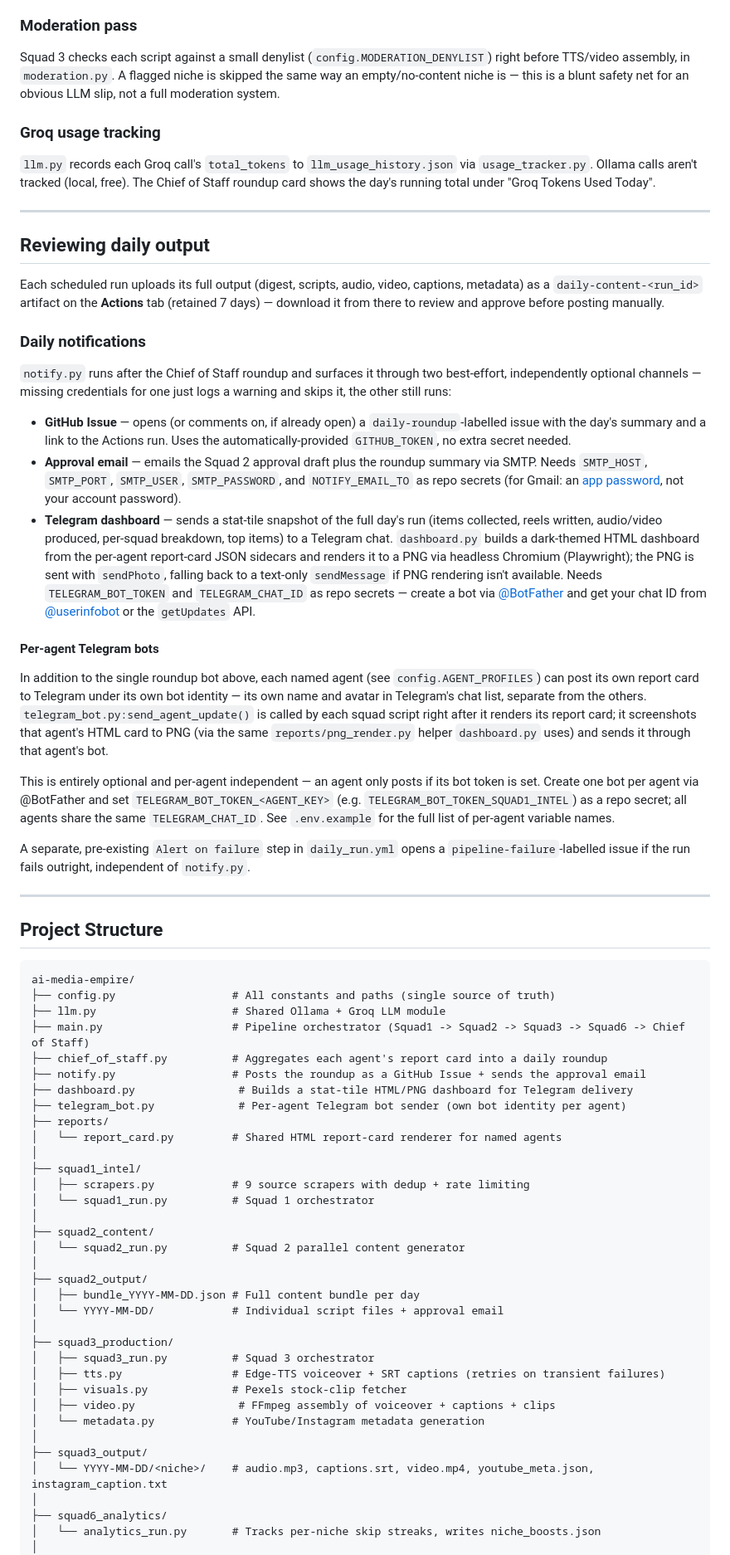
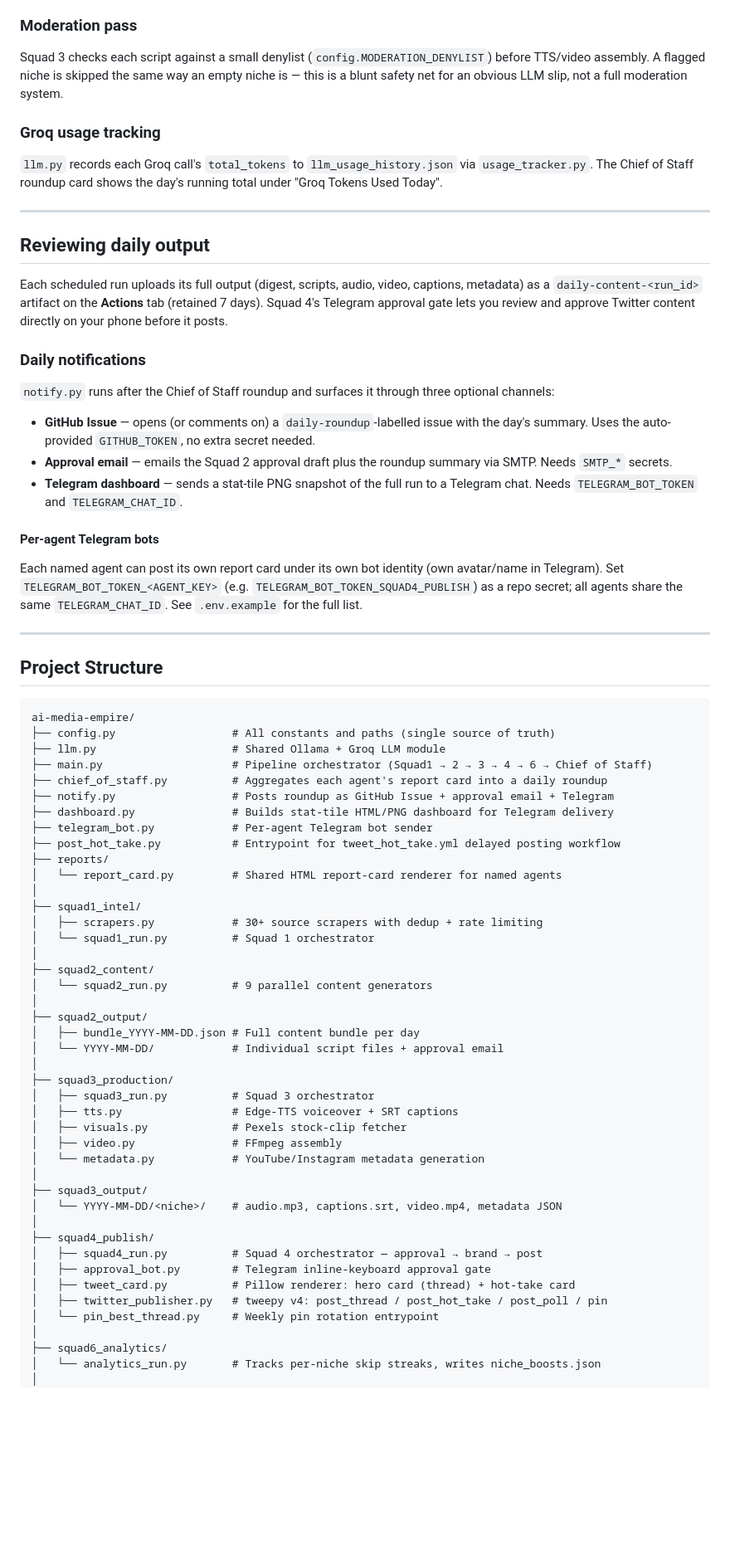
Before and after one commit to subhadeep-bose/ai-media-empire, a Markdown page: README.md, the part around one of its changes. Shown at 83% size. Rendered like a GitHub page; blank space fills up the shorter version.

```diff
--- a/README.md
+++ b/README.md
@@ -176,62 +192,29 @@ actually ran for.
 
 ### Moderation pass
 
-Squad 3 checks each script against a small denylist (`config.MODERATION_DENYLIST`) right before TTS/video
-assembly, in `moderation.py`. A flagged niche is skipped the same way an empty/no-content niche is — this
-is a blunt safety net for an obvious LLM slip, not a full moderation system.
+Squad 3 checks each script against a small denylist (`config.MODERATION_DENYLIST`) before TTS/video assembly. A flagged niche is skipped the same way an empty niche is — this is a blunt safety net for an obvious LLM slip, not a full moderation system.
 
 ### Groq usage tracking
 
-`llm.py` records each Groq call's `total_tokens` to `llm_usage_history.json` via `usage_tracker.py`. Ollama
-calls aren't tracked (local, free). The Chief of Staff roundup card shows the day's running total under
-"Groq Tokens Used Today".
+`llm.py` records each Groq call's `total_tokens` to `llm_usage_history.json` via `usage_tracker.py`. The Chief of Staff roundup card shows the day's running total under "Groq Tokens Used Today".
 
 ---
 
 ## Reviewing daily output
 
-Each scheduled run uploads its full output (digest, scripts, audio, video, captions, metadata) as a
-`daily-content-<run_id>` artifact on the **Actions** tab (retained 7 days) — download it from there to
-review and approve before posting manually.
+Each scheduled run uploads its full output (digest, scripts, audio, video, captions, metadata) as a `daily-content-<run_id>` artifact on the **Actions** tab (retained 7 days). Squad 4's Telegram approval gate lets you review and approve Twitter content directly on your phone before it posts.
 
 ### Daily notifications
 
-`notify.py` runs after the Chief of Staff roundup and surfaces it through two best-effort,
-independently optional channels — missing credentials for one just logs a warning and skips it,
-the other still runs:
+`notify.py` runs after the Chief of Staff roundup and surfaces it through three optional channels:
 
-- **GitHub Issue** — opens (or comments on, if already open) a `daily-roundup`-labelled issue
-  with the day's summary and a link to the Actions run. Uses the automatically-provided
-  `GITHUB_TOKEN`, no extra secret needed.
-- **Approval email** — emails the Squad 2 approval draft plus the roundup summary via SMTP.
-  Needs `SMTP_HOST`, `SMTP_PORT`, `SMTP_USER`, `SMTP_PASSWORD`, and `NOTIFY_EMAIL_TO` as repo
-  secrets (for Gmail: an [app password](https://myaccount.google.com/apppasswords), not your
-  account password).
-- **Telegram dashboard** — sends a stat-tile snapshot of the full day's run (items collected,
-  reels written, audio/video produced, per-squad breakdown, top items) to a Telegram chat.
-  `dashboard.py` builds a dark-themed HTML dashboard from the per-agent report-card JSON
-  sidecars and renders it to a PNG via headless Chromium (Playwright); the PNG is sent with
-  `sendPhoto`, falling back to a text-only `sendMessage` if PNG rendering isn't available.
-  Needs `TELEGRAM_BOT_TOKEN` and `TELEGRAM_CHAT_ID` as repo secrets — create a bot via
-  [@BotFather](https://t.me/BotFather) and get your chat ID from
-  [@userinfobot](https://t.me/userinfobot) or the `getUpdates` API.
+- **GitHub Issue** — opens (or comments on) a `daily-roundup`-labelled issue with the day's summary. Uses the auto-provided `GITHUB_TOKEN`, no extra secret needed.
+- **Approval email** — emails the Squad 2 approval draft plus the roundup summary via SMTP. Needs `SMTP_*` secrets.
+- **Telegram dashboard** — sends a stat-tile PNG snapshot of the full run to a Telegram chat. Needs `TELEGRAM_BOT_TOKEN` and `TELEGRAM_CHAT_ID`.
 
 #### Per-agent Telegram bots
 
-In addition to the single roundup bot above, each named agent (see `config.AGENT_PROFILES`) can
-post its own report card to Telegram under its own bot identity — its own name and avatar in
-Telegram's chat list, separate from the others. `telegram_bot.py:send_agent_update()` is called by
-each squad script right after it renders its report card; it screenshots that agent's HTML card to
-PNG (via the same `reports/png_render.py` helper `dashboard.py` uses) and sends it through that
-agent's bot.
-
-This is entirely optional and per-agent independent — an agent only posts if its bot token is set.
-Create one bot per agent via @BotFather and set `TELEGRAM_BOT_TOKEN_<AGENT_KEY>` (e.g.
-`TELEGRAM_BOT_TOKEN_SQUAD1_INTEL`) as a repo secret; all agents share the same `TELEGRAM_CHAT_ID`.
-See `.env.example` for the full list of per-agent variable names.
-
-A separate, pre-existing `Alert on failure` step in `daily_run.yml` opens a `pipeline-failure`-labelled
-issue if the run fails outright, independent of `notify.py`.
+Each named agent can post its own report card under its own bot identity (own avatar/name in Telegram). Set `TELEGRAM_BOT_TOKEN_<AGENT_KEY>` (e.g. `TELEGRAM_BOT_TOKEN_SQUAD4_PUBLISH`) as a repo secret; all agents share the same `TELEGRAM_CHAT_ID`. See `.env.example` for the full list.
 
 ---
 
@@ -241,20 +224,21 @@ issue if the run fails outright, independent of `notify.py`.
 ai-media-empire/
 ├── config.py                  # All constants and paths (single source of truth)
 ├── llm.py                     # Shared Ollama + Groq LLM module
-├── main.py                    # Pipeline orchestrator (Squad1 -> Squad2 -> Squad3 -> Squad6 -> Chief of Staff)
+├── main.py                    # Pipeline orchestrator (Squad1 → 2 → 3 → 4 → 6 → Chief of Staff)
 ├── chief_of_staff.py          # Aggregates each agent's report card into a daily roundup
-├── notify.py                  # Posts the roundup as a GitHub Issue + sends the approval email
-├── dashboard.py                # Builds a stat-tile HTML/PNG dashboard for Telegram delivery
-├── telegram_bot.py             # Per-agent Telegram bot sender (own bot identity per agent)
+├── notify.py                  # Posts roundup as GitHub Issue + approval email + Telegram
+├── dashboard.py               # Builds stat-tile HTML/PNG dashboard for Telegram delivery
+├── telegram_bot.py            # Per-agent Telegram bot sender
+├── post_hot_take.py           # Entrypoint for tweet_hot_take.yml delayed posting workflow
 ├── reports/
 │   └── report_card.py         # Shared HTML report-card renderer for named agents
 │
 ├── squad1_intel/
-│   ├── scrapers.py            # 9 source scrapers with dedup + rate limiting
+│   ├── scrapers.py            # 30+ source scrapers with dedup + rate limiting
 │   └── squad1_run.py          # Squad 1 orchestrator
 │
 ├── squad2_content/
-│   └── squad2_run.py          # Squad 2 parallel content generator
+│   └── squad2_run.py          # 9 parallel content generators
 │
 ├── squad2_output/
 │   ├── bundle_YYYY-MM-DD.json # Full content bundle per day
@@ -262,13 +246,20 @@ ai-media-empire/
 │
 ├── squad3_production/
 │   ├── squad3_run.py          # Squad 3 orchestrator
-│   ├── tts.py                 # Edge-TTS voiceover + SRT captions (retries on transient failures)
+│   ├── tts.py                 # Edge-TTS voiceover + SRT captions
 │   ├── visuals.py             # Pexels stock-clip fetcher
-│   ├── video.py                # FFmpeg assembly of voiceover + captions + clips
+│   ├── video.py               # FFmpeg assembly
 │   └── metadata.py            # YouTube/Instagram metadata generation
 │
 ├── squad3_output/
-│   └── YYYY-MM-DD/<niche>/    # audio.mp3, captions.srt, video.mp4, youtube_meta.json, instagram_caption.txt
+│   └── YYYY-MM-DD/<niche>/    # audio.mp3, captions.srt, video.mp4, metadata JSON
+│
+├── squad4_publish/
+│   ├── squad4_run.py          # Squad 4 orchestrator — approval → brand → post
+│   ├── approval_bot.py        # Telegram inline-keyboard approval gate
+│   ├── tweet_card.py          # Pillow renderer: hero card (thread) + hot-take card
+│   ├── twitter_publisher.py   # tweepy v4: post_thread / post_hot_take / post_poll / pin
+│   └── pin_best_thread.py     # Weekly pin rotation entrypoint
 │
 ├── squad6_analytics/
 │   └── analytics_run.py       # Tracks per-niche skip streaks, writes niche_boosts.json
```
Also changed, not shown: other parts of README.md (+98 -81 lines).
